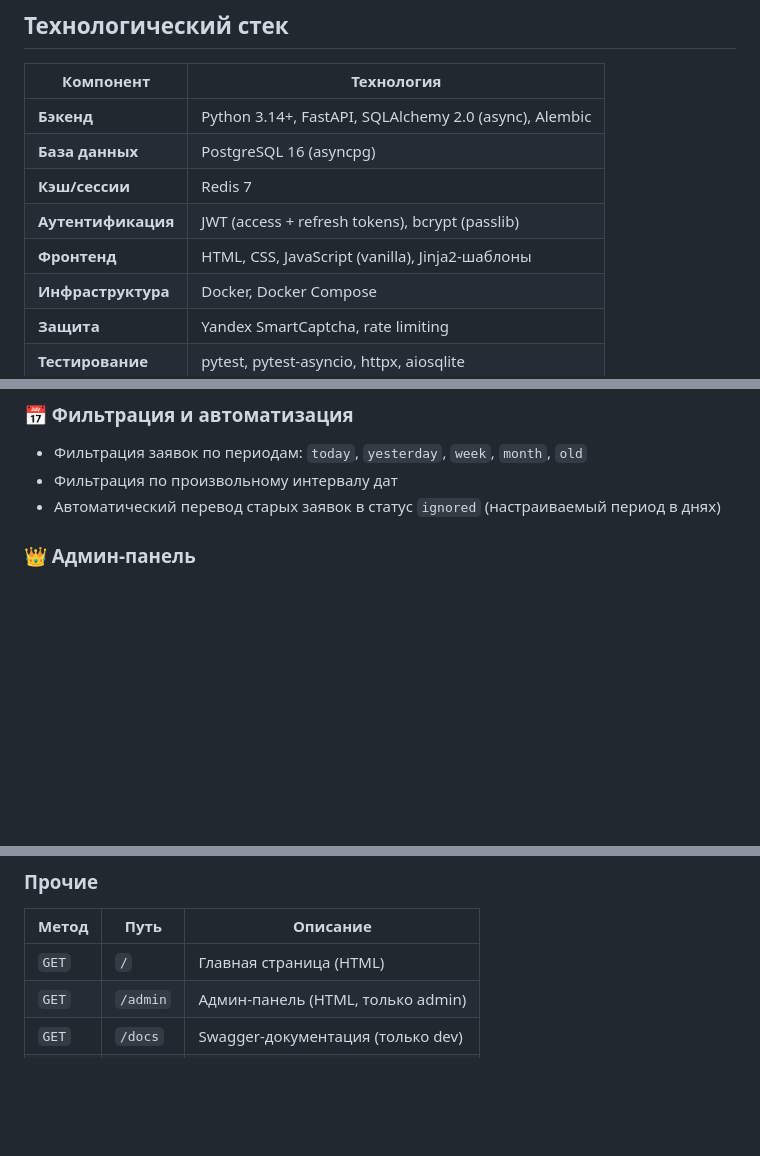
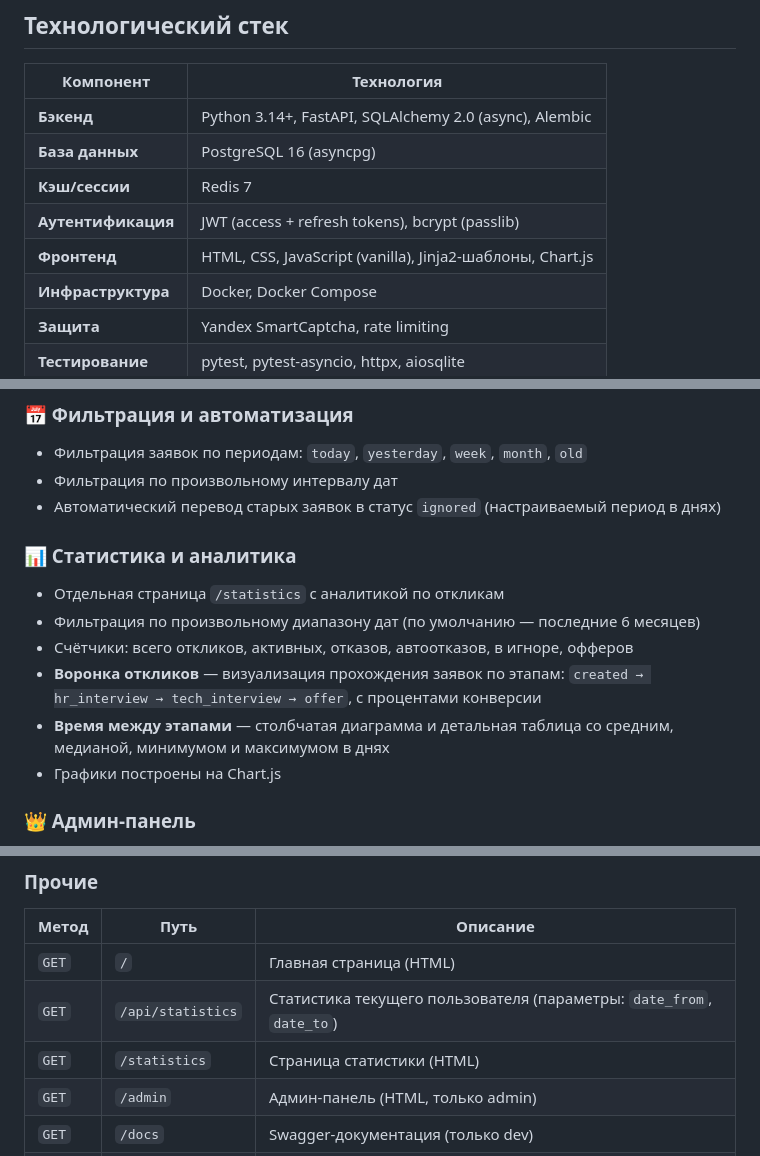
Before and after one commit to Duzer61/career_tracker, a Markdown page: README.md, 3 parts joined by grey strips. Rendered like a GitHub page; blank space fills up the shorter version.

```diff
--- a/README.md
+++ b/README.md
@@ -27,7 +27,7 @@
 | **База данных** | PostgreSQL 16 (asyncpg)                              |
 | **Кэш/сессии**  | Redis 7                                              |
 | **Аутентификация** | JWT (access + refresh tokens), bcrypt (passlib)    |
-| **Фронтенд**    | HTML, CSS, JavaScript (vanilla), Jinja2-шаблоны      |
+| **Фронтенд**    | HTML, CSS, JavaScript (vanilla), Jinja2-шаблоны, Chart.js |
 | **Инфраструктура** | Docker, Docker Compose                              |
 | **Защита**      | Yandex SmartCaptcha, rate limiting                   |
 | **Тестирование** | pytest, pytest-asyncio, httpx, aiosqlite            |
@@ -60,6 +60,14 @@
 - Фильтрация заявок по периодам: `today`, `yesterday`, `week`, `month`, `old`
 - Фильтрация по произвольному интервалу дат
 - Автоматический перевод старых заявок в статус `ignored` (настраиваемый период в днях)
+
+### 📊 Статистика и аналитика
+- Отдельная страница `/statistics` с аналитикой по откликам
+- Фильтрация по произвольному диапазону дат (по умолчанию — последние 6 месяцев)
+- Счётчики: всего откликов, активных, отказов, автоотказов, в игноре, офферов
+- **Воронка откликов** — визуализация прохождения заявок по этапам: `created → hr_interview → tech_interview → offer`, с процентами конверсии
+- **Время между этапами** — столбчатая диаграмма и детальная таблица со средним, медианой, минимумом и максимумом в днях
+- Графики построены на Chart.js
 
 ### 👑 Админ-панель
 - Просмотр всех пользователей с сортировкой
@@ -151,6 +159,8 @@
 | Метод | Путь       | Описание                         |
 |-------|------------|----------------------------------|
 | `GET` | `/`        | Главная страница (HTML)          |
+| `GET` | `/api/statistics` | Статистика текущего пользователя (параметры: `date_from`, `date_to`) |
+| `GET` | `/statistics` | Страница статистики (HTML)                           |
 | `GET` | `/admin`   | Админ-панель (HTML, только admin)|
 | `GET` | `/docs`    | Swagger-документация (только dev)|
 | `GET` | `/redoc`   | ReDoc-документация (только dev)  |
```
